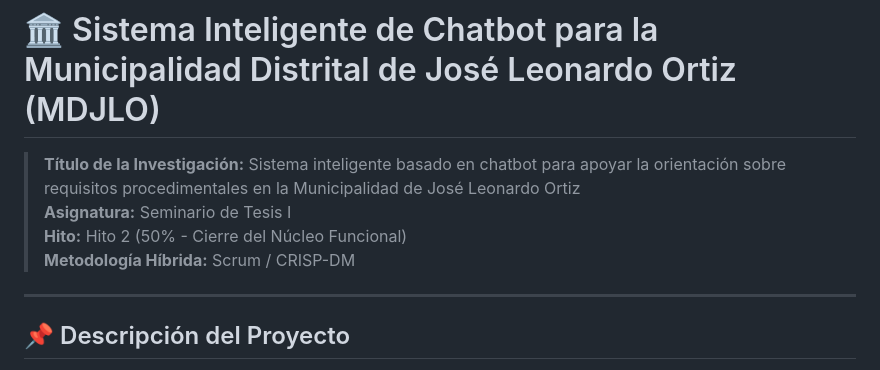
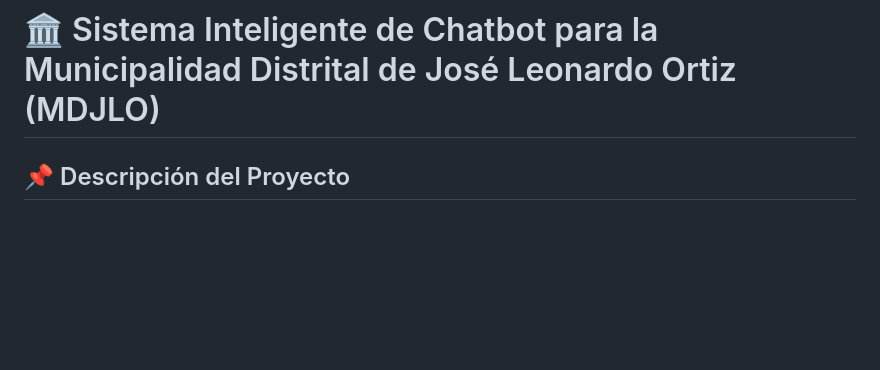
Before and after one commit to LuisSantamaria-1/chatbot_jlo, a Markdown page: README.md, the part around the change. Drawn GitHub-style; blank space fills up the shorter version.

```diff
--- a/README.md
+++ b/README.md
@@ -1,11 +1,4 @@
 # 🏛️ Sistema Inteligente de Chatbot para la Municipalidad Distrital de José Leonardo Ortiz (MDJLO)
-
-> **Título de la Investigación:** Sistema inteligente basado en chatbot para apoyar la orientación sobre requisitos procedimentales en la Municipalidad de José Leonardo Ortiz
-> **Asignatura:** Seminario de Tesis I
-> **Hito:** Hito 2 (50% - Cierre del Núcleo Funcional)
-> **Metodología Híbrida:** Scrum / CRISP-DM
-
----
 
 ## 📌 Descripción del Proyecto
 
```
